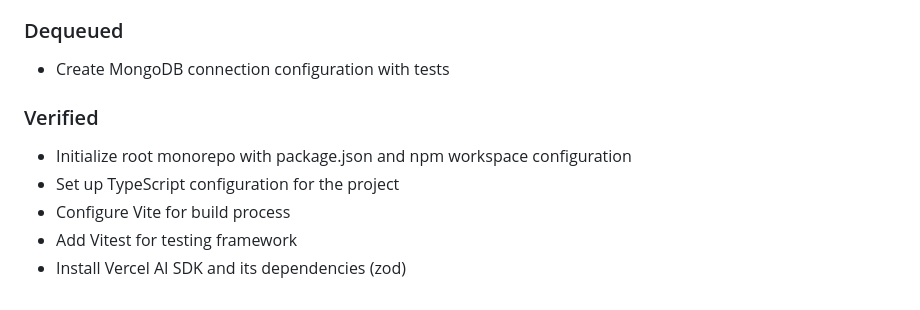
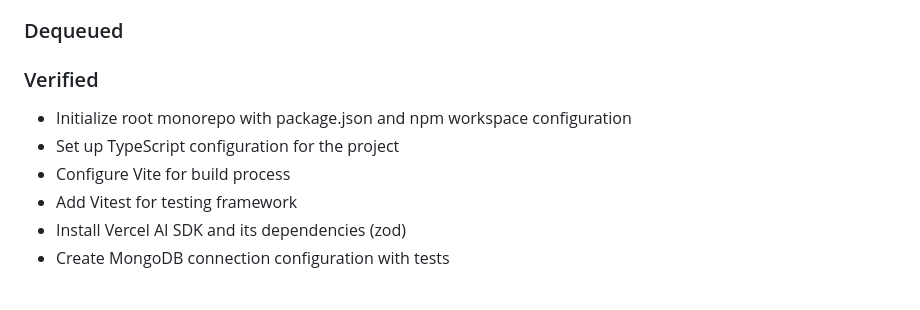
Before and after one commit to finlaysonstudio/finlaysonstudio-model-evals, a Markdown page: plan.md, the part around the change. Rendered like a GitHub page.

Commit message:
chore: verify step

```diff
--- a/plan.md
+++ b/plan.md
@@ -106,7 +106,6 @@ This package will handle model interfaces and data persistence.
 - Create documentation and usage examples with AI SDK integration samples
 
 ### Dequeued
-- Create MongoDB connection configuration with tests
 
 ### Verified
 - Initialize root monorepo with package.json and npm workspace configuration
@@ -114,3 +113,4 @@ This package will handle model interfaces and data persistence.
 - Configure Vite for build process
 - Add Vitest for testing framework
 - Install Vercel AI SDK and its dependencies (zod)
+- Create MongoDB connection configuration with tests
```
